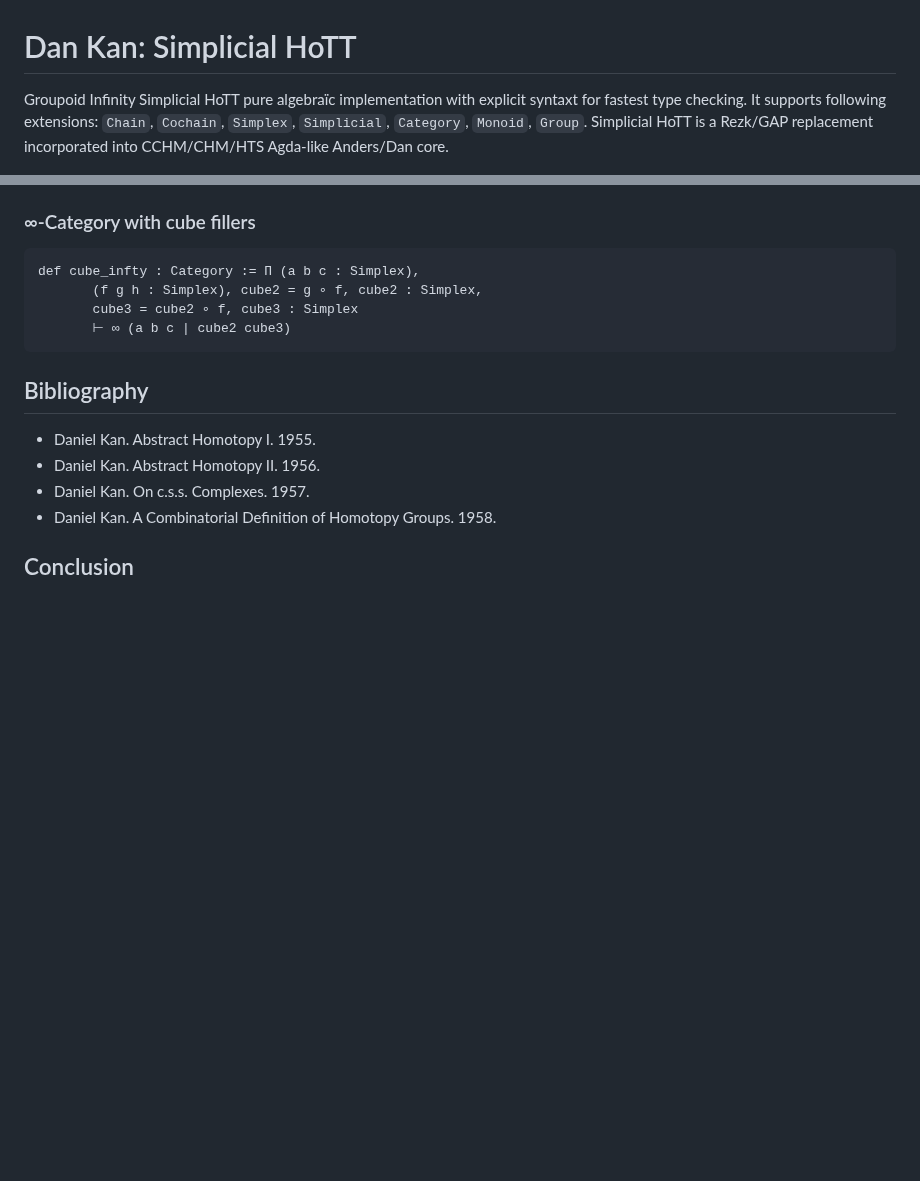
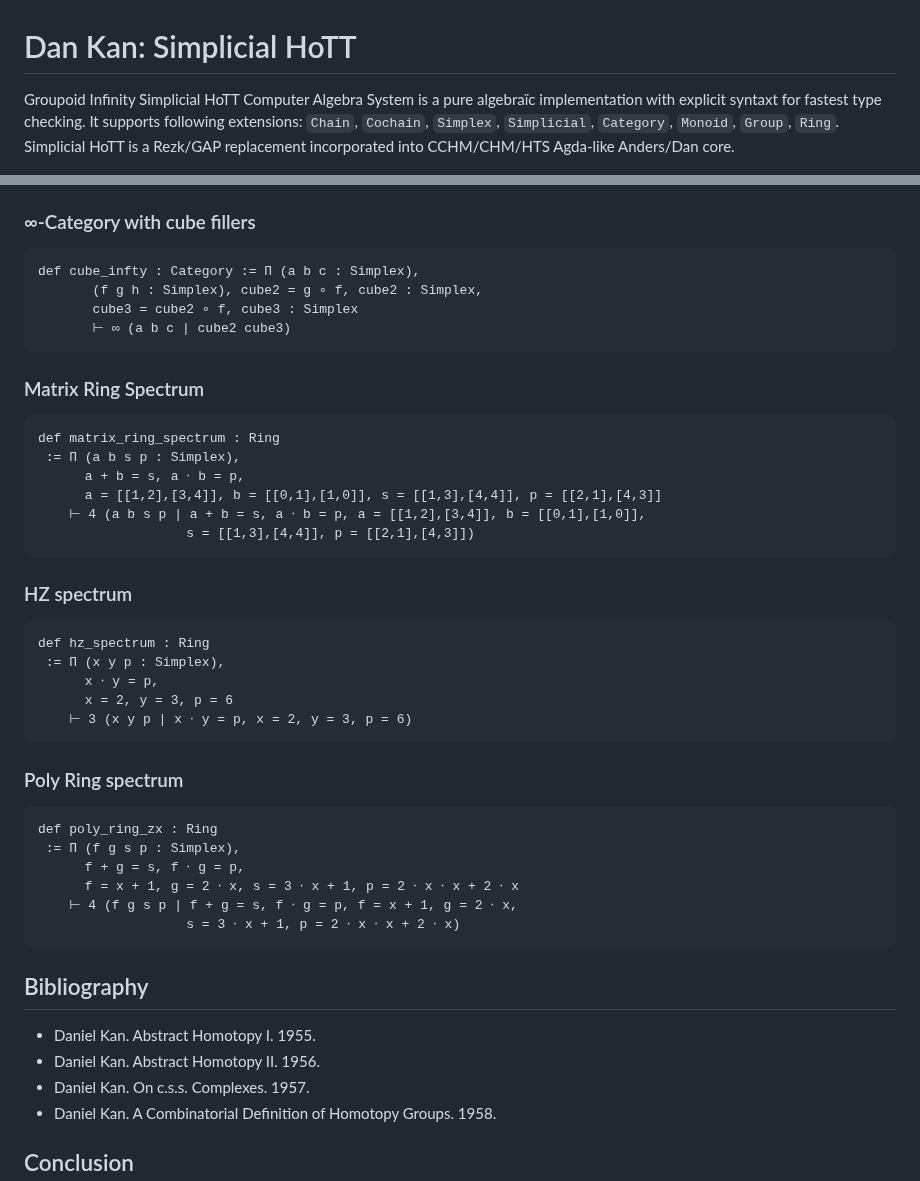
Before and after one commit to groupoid/dan, a Markdown page: README.md, 2 parts joined by grey strips. Drawn GitHub-style; blank space fills up the shorter version.

````diff
--- a/README.md
+++ b/README.md
@@ -1,7 +1,8 @@
 # Dan Kan: Simplicial HoTT
 
-Groupoid Infinity Simplicial HoTT pure algebraїc implementation with explicit syntaxt for fastest type checking.
-It supports following extensions: `Chain`, `Cochain`, `Simplex`, `Simplicial`, `Category`, `Monoid`, `Group`.
+Groupoid Infinity Simplicial HoTT Computer Algebra System is a pure algebraїc implementation
+with explicit syntaxt for fastest type checking. It supports following extensions: `Chain`,
+`Cochain`, `Simplex`, `Simplicial`, `Category`, `Monoid`, `Group`, `Ring`.
 Simplicial HoTT is a Rezk/GAP replacement incorporated into CCHM/CHM/HTS Agda-like Anders/Dan core.
 
 <img src="styles/Daniel_Kan.JPG"></img>
@@ -496,6 +497,40 @@ def cube_infty : Category := П (a b c : Simplex),
        ⊢ ∞ (a b c | cube2 cube3)
 ```
 
+### Matrix Ring Spectrum
+
+```
+def matrix_ring_spectrum : Ring
+ := П (a b s p : Simplex),
+      a + b = s, a ⋅ b = p,
+      a = [[1,2],[3,4]], b = [[0,1],[1,0]], s = [[1,3],[4,4]], p = [[2,1],[4,3]]
+    ⊢ 4 (a b s p | a + b = s, a ⋅ b = p, a = [[1,2],[3,4]], b = [[0,1],[1,0]],
+                   s = [[1,3],[4,4]], p = [[2,1],[4,3]])
+```
+
+### HZ spectrum
+
+```
+def hz_spectrum : Ring
+ := П (x y p : Simplex),
+      x ⋅ y = p,
+      x = 2, y = 3, p = 6
+    ⊢ 3 (x y p | x ⋅ y = p, x = 2, y = 3, p = 6)
+```
+
+### Poly Ring spectrum
+
+```
+def poly_ring_zx : Ring
+ := П (f g s p : Simplex),
+      f + g = s, f ⋅ g = p,
+      f = x + 1, g = 2 ⋅ x, s = 3 ⋅ x + 1, p = 2 ⋅ x ⋅ x + 2 ⋅ x
+    ⊢ 4 (f g s p | f + g = s, f ⋅ g = p, f = x + 1, g = 2 ⋅ x,
+                   s = 3 ⋅ x + 1, p = 2 ⋅ x ⋅ x + 2 ⋅ x)
+```
+
+###
+
 ## Bibliography
 
 * Daniel Kan. Abstract Homotopy I. 1955.
````
